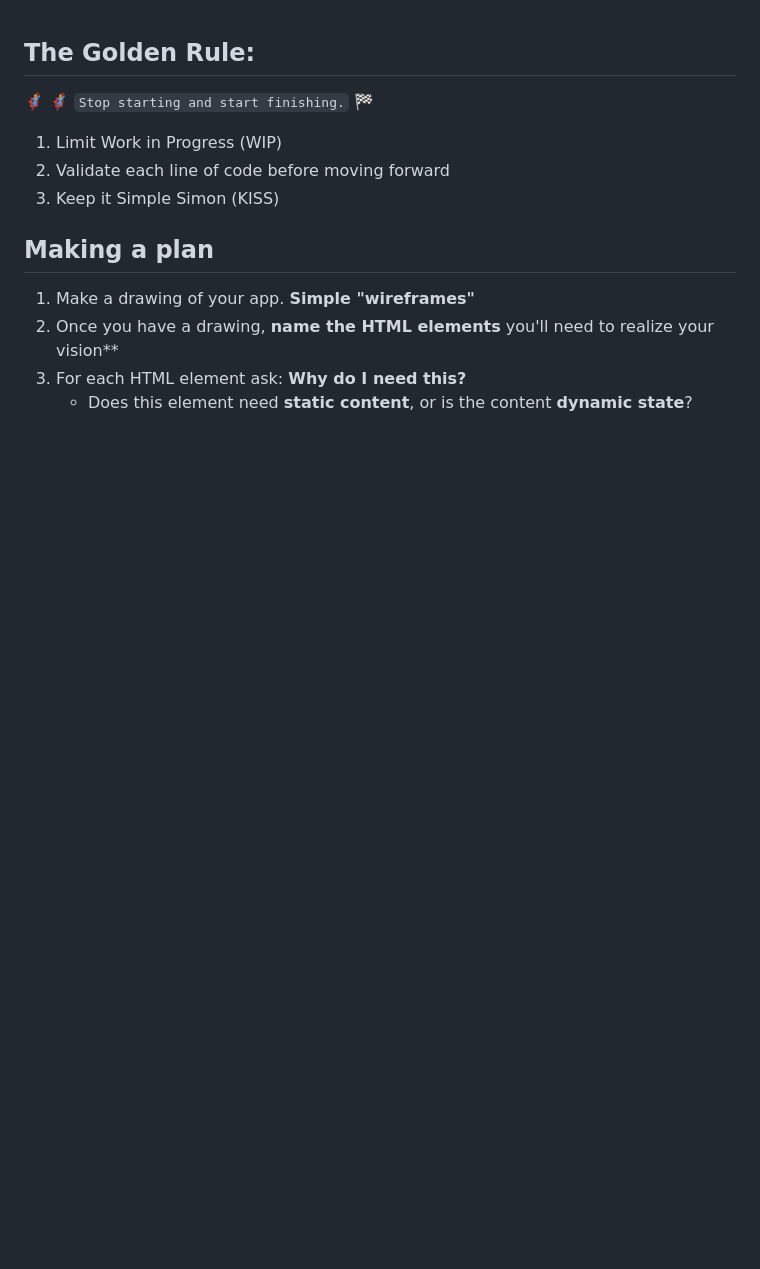
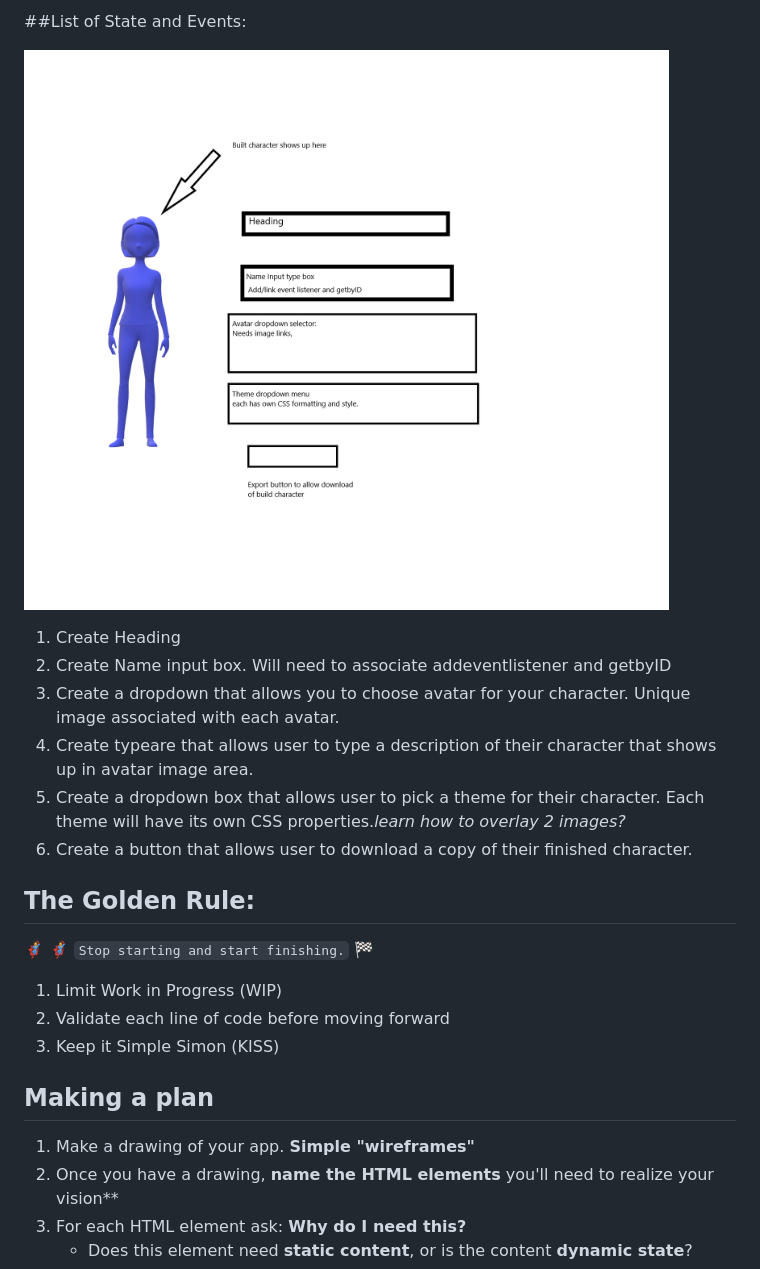
Before and after one commit to Jmart5564/greeting-card, a Markdown page: README.md, the part around the change. GitHub-like rendering; pictures changed too: character-builder-wireframe.png (added); blank space fills up the shorter version.

Commit message:
added wireframe and state and events

```diff
--- a/README.md
+++ b/README.md
@@ -1,3 +1,21 @@
+##List of State and Events:
+
+![Wireframe](character-builder-wireframe.png)
+1. Create Heading
+2. Create Name input box. Will need to associate addeventlistener and getbyID
+3. Create a dropdown that allows you to choose avatar for your character. Unique image associated with each avatar.
+4. Create typeare that allows user to type a description of their character that shows up in avatar image area.
+5. Create a dropdown box that allows user to pick a theme for their character. Each theme will have its own CSS properties.*learn how to overlay 2 images?*
+6. Create a button that allows user to download a copy of their finished character.
+
+
+
+
+
+
+
+
+
 ## The Golden Rule:
 
 🦸 🦸‍♂️ `Stop starting and start finishing.` 🏁
```
Also changed, not shown: 1 other file.
